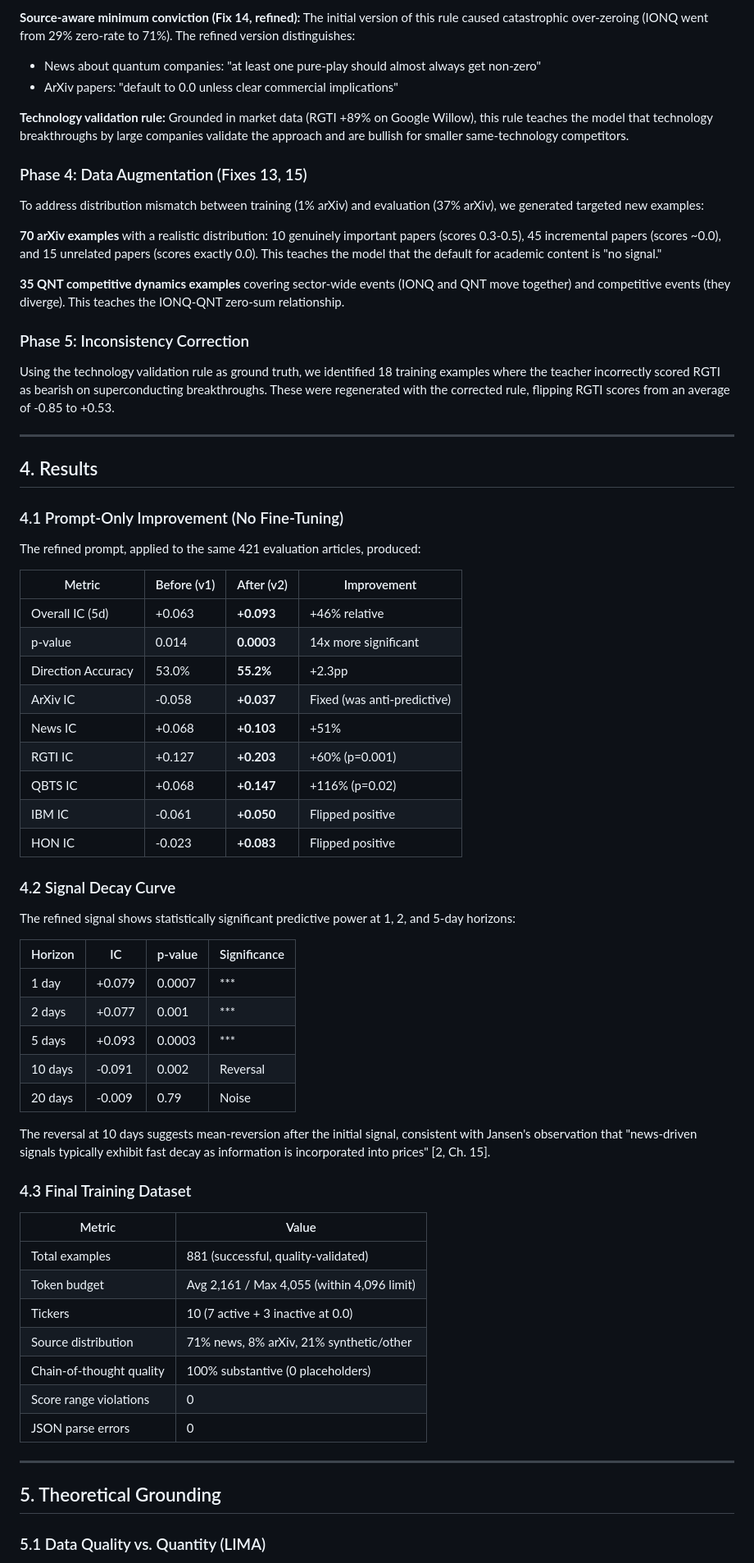
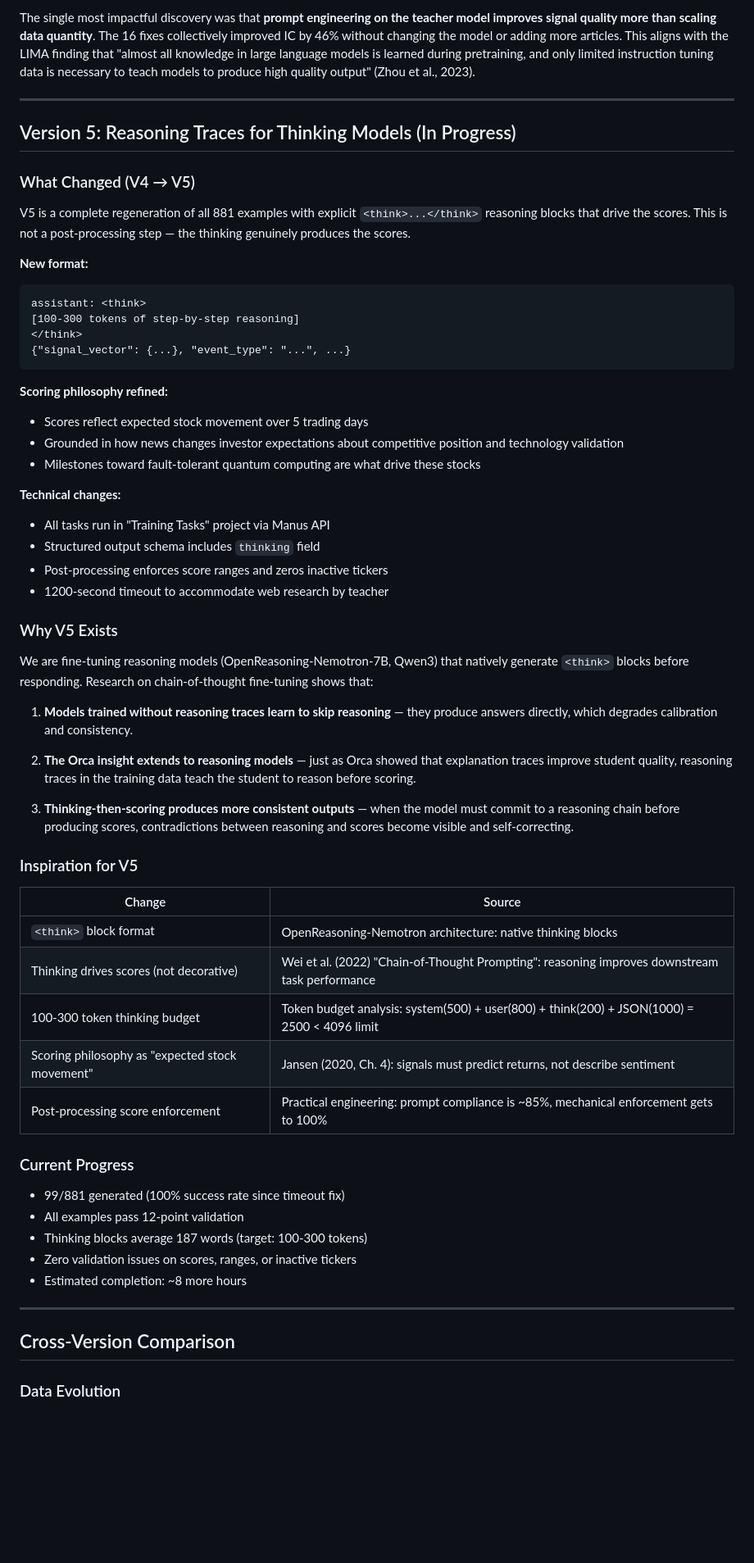
Before and after one commit to basilwong/alpha-signal-analysis, a Markdown page: docs/training_data_improvement_report.md, the part around one of its changes. Shown at 82% size. GitHub-like rendering; blank space fills up the shorter version.

Commit message:
Rewrite training data report: version-by-version narrative (V3→V4→V5)

````diff
--- a/docs/training_data_improvement_report.md
+++ b/docs/training_data_improvement_report.md
@@ -105,71 +123,64 @@ The most impactful improvements came from refining the teacher's instructions:
 
-**Source-aware minimum conviction (Fix 14, refined):** The initial version of this rule caused catastrophic over-zeroing (IONQ went from 29% zero-rate to 71%). The refined version distinguishes:
-- News about quantum companies: "at least one pure-play should almost always get non-zero"
-- ArXiv papers: "default to 0.0 unless clear commercial implications"
-
-**Technology validation rule:** Grounded in market data (RGTI +89% on Google Willow), this rule teaches the model that technology breakthroughs by large companies validate the approach and are bullish for smaller same-technology competitors.
-
-### Phase 4: Data Augmentation (Fixes 13, 15)
-
-To address distribution mismatch between training (1% arXiv) and evaluation (37% arXiv), we generated targeted new examples:
-
-**70 arXiv examples** with a realistic distribution: 10 genuinely important papers (scores 0.3-0.5), 45 incremental papers (scores ~0.0), and 15 unrelated papers (scores exactly 0.0). This teaches the model that the default for academic content is "no signal."
-
-**35 QNT competitive dynamics examples** covering sector-wide events (IONQ and QNT move together) and competitive events (they diverge). This teaches the IONQ-QNT zero-sum relationship.
-
-### Phase 5: Inconsistency Correction
-
-Using the technology validation rule as ground truth, we identified 18 training examples where the teacher incorrectly scored RGTI as bearish on superconducting breakthroughs. These were regenerated with the corrected rule, flipping RGTI scores from an average of -0.85 to +0.53.
+The single most impactful discovery was that **prompt engineering on the teacher model improves signal quality more than scaling data quantity**. The 16 fixes collectively improved IC by 46% without changing the model or adding more articles. This aligns with the LIMA finding that "almost all knowledge in large language models is learned during pretraining, and only limited instruction tuning data is necessary to teach models to produce high quality output" (Zhou et al., 2023).
 
 ---
 
-## 4. Results
+## Version 5: Reasoning Traces for Thinking Models (In Progress)
 
-### 4.1 Prompt-Only Improvement (No Fine-Tuning)
+### What Changed (V4 → V5)
 
-The refined prompt, applied to the same 421 evaluation articles, produced:
+V5 is a complete regeneration of all 881 examples with explicit `<think>...</think>` reasoning blocks that drive the scores. This is not a post-processing step — the thinking genuinely produces the scores.
 
-| Metric | Before (v1) | After (v2) | Improvement |
-|--------|-------------|------------|-------------|
-| Overall IC (5d) | +0.063 | **+0.093** | +46% relative |
-| p-value | 0.014 | **0.0003** | 14x more significant |
-| Direction Accuracy | 53.0% | **55.2%** | +2.3pp |
-| ArXiv IC | -0.058 | **+0.037** | Fixed (was anti-predictive) |
-| News IC | +0.068 | **+0.103** | +51% |
-| RGTI IC | +0.127 | **+0.203** | +60% (p=0.001) |
-| QBTS IC | +0.068 | **+0.147** | +116% (p=0.02) |
-| IBM IC | -0.061 | **+0.050** | Flipped positive |
-| HON IC | -0.023 | **+0.083** | Flipped positive |
+**New format:**
+```
+assistant: <think>
+[100-300 tokens of step-by-step reasoning]
+</think>
+{"signal_vector": {...}, "event_type": "...", ...}
+```
 
-### 4.2 Signal Decay Curve
+**Scoring philosophy refined:**
+- Scores reflect expected stock movement over 5 trading days
+- Grounded in how news changes investor expectations about competitive position and technology validation
+- Milestones toward fault-tolerant quantum computing are what drive these stocks
 
-The refined signal shows statistically significant predictive power at 1, 2, and 5-day horizons:
+**Technical changes:**
+- All tasks run in "Training Tasks" project via Manus API
+- Structured output schema includes `thinking` field
+- Post-processing enforces score ranges and zeros inactive tickers
+- 1200-second timeout to accommodate web research by teacher
 
-| Horizon | IC | p-value | Significance |
-|---------|-----|---------|-------------|
-| 1 day | +0.079 | 0.0007 | *** |
-| 2 days | +0.077 | 0.001 | *** |
-| 5 days | +0.093 | 0.0003 | *** |
-| 10 days | -0.091 | 0.002 | Reversal |
-| 20 days | -0.009 | 0.79 | Noise |
+### Why V5 Exists
 
-The reversal at 10 days suggests mean-reversion after the initial signal, consistent with Jansen's observation that "news-driven signals typically exhibit fast decay as information is incorporated into prices" [2, Ch. 15].
+We are fine-tuning reasoning models (OpenReasoning-Nemotron-7B, Qwen3) that natively generate `<think>` blocks before responding. Research on chain-of-thought fine-tuning shows that:
 
-### 4.3 Final Training Dataset
+1. **Models trained without reasoning traces learn to skip reasoning** — they produce answers directly, which degrades calibration and consistency.
 
-| Metric | Value |
-|--------|-------|
-| Total examples | 881 (successful, quality-validated) |
-| Token budget | Avg 2,161 / Max 4,055 (within 4,096 limit) |
-| Tickers | 10 (7 active + 3 inactive at 0.0) |
-| Source distribution | 71% news, 8% arXiv, 21% synthetic/other |
-| Chain-of-thought quality | 100% substantive (0 placeholders) |
-| Score range violations | 0 |
-| JSON parse errors | 0 |
+2. **The Orca insight extends to reasoning models** — just as Orca showed that explanation traces improve student quality, reasoning traces in the training data teach the student to reason before scoring.
+
+3. **Thinking-then-scoring produces more consistent outputs** — when the model must commit to a reasoning chain before producing scores, contradictions between reasoning and scores become visible and self-correcting.
+
+### Inspiration for V5
+
+| Change | Source |
+|--------|--------|
+| `<think>` block format | OpenReasoning-Nemotron architecture: native thinking blocks |
+| Thinking drives scores (not decorative) | Wei et al. (2022) "Chain-of-Thought Prompting": reasoning improves downstream task performance |
+| 100-300 token thinking budget | Token budget analysis: system(500) + user(800) + think(200) + JSON(1000) = 2500 < 4096 limit |
+| Scoring philosophy as "expected stock movement" | Jansen (2020, Ch. 4): signals must predict returns, not describe sentiment |
+| Post-processing score enforcement | Practical engineering: prompt compliance is ~85%, mechanical enforcement gets to 100% |
+
+### Current Progress
+
+- 99/881 generated (100% success rate since timeout fix)
+- All examples pass 12-point validation
+- Thinking blocks average 187 words (target: 100-300 tokens)
+- Zero validation issues on scores, ranges, or inactive tickers
+- Estimated completion: ~8 more hours
 
 ---
 
-## 5. Theoretical Grounding
+## Cross-Version Comparison
 
-### 5.1 Data Quality vs. Quantity (LIMA)
+### Data Evolution
 
````
Also changed, not shown: other parts of docs/training_data_improvement_report.md (+161 -127 lines).
